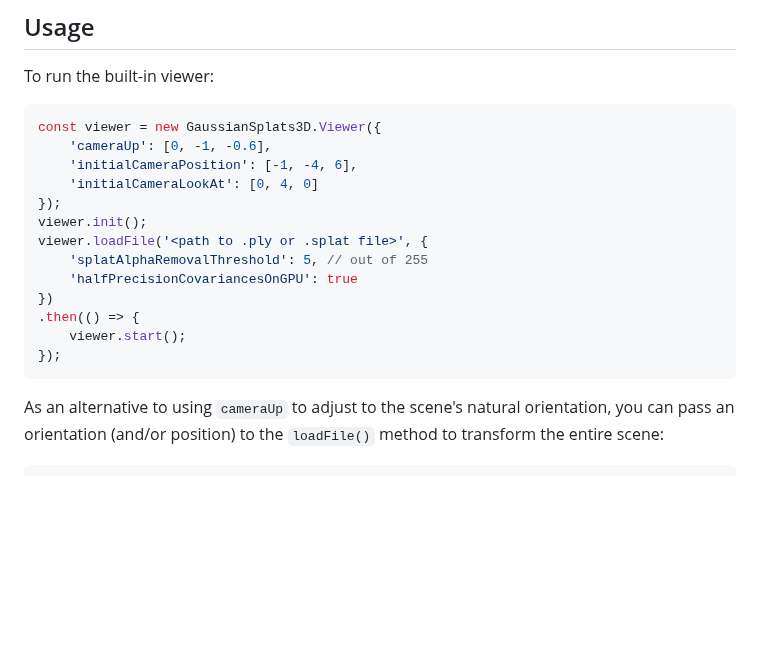
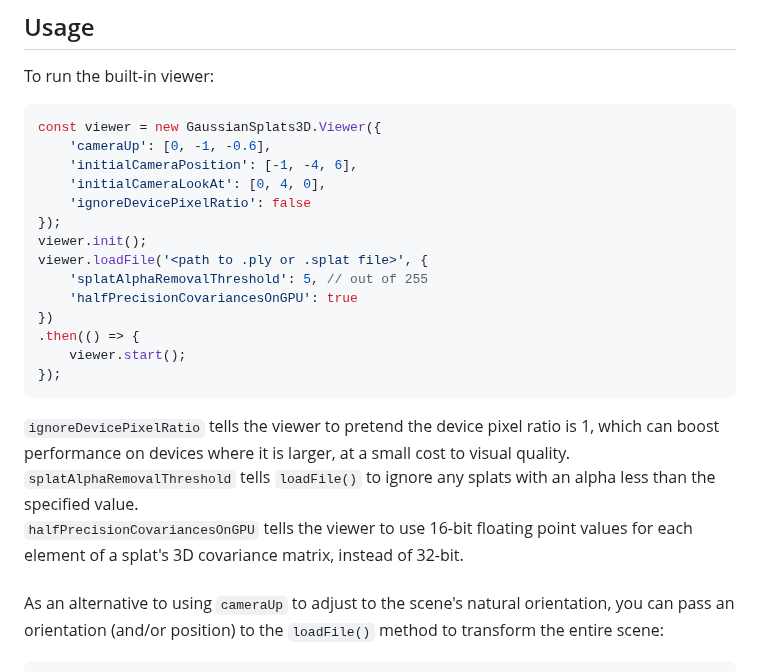
Before and after one commit to mkkellogg/GaussianSplats3D, a Markdown page: README.md, the part around the change. Rendered like a GitHub page; blank space fills up the shorter version.

````diff
--- a/README.md
+++ b/README.md
@@ -61,7 +61,8 @@ To run the built-in viewer:
 const viewer = new GaussianSplats3D.Viewer({
     'cameraUp': [0, -1, -0.6],
     'initialCameraPosition': [-1, -4, 6],
-    'initialCameraLookAt': [0, 4, 0]
+    'initialCameraLookAt': [0, 4, 0],
+    'ignoreDevicePixelRatio': false
 });
 viewer.init();
 viewer.loadFile('<path to .ply or .splat file>', {
@@ -72,6 +73,13 @@ viewer.loadFile('<path to .ply or .splat file>', {
     viewer.start();
 });
 ```
+`ignoreDevicePixelRatio` tells the viewer to pretend the device pixel ratio is 1, which can boost performance on devices where it is larger, at a small cost to visual quality.
+<br>
+`splatAlphaRemovalThreshold` tells `loadFile()` to ignore any splats with an alpha less than the specified value.
+<br>
+`halfPrecisionCovariancesOnGPU` tells the viewer to use 16-bit floating point values for each element of a splat's 3D covariance matrix, instead of 32-bit.
+<br>
+<br>
 As an alternative to using `cameraUp` to adjust to the scene's natural orientation, you can pass an orientation (and/or position) to the `loadFile()` method to transform the entire scene:
 ```javascript
 const viewer = new GaussianSplats3D.Viewer({
````
